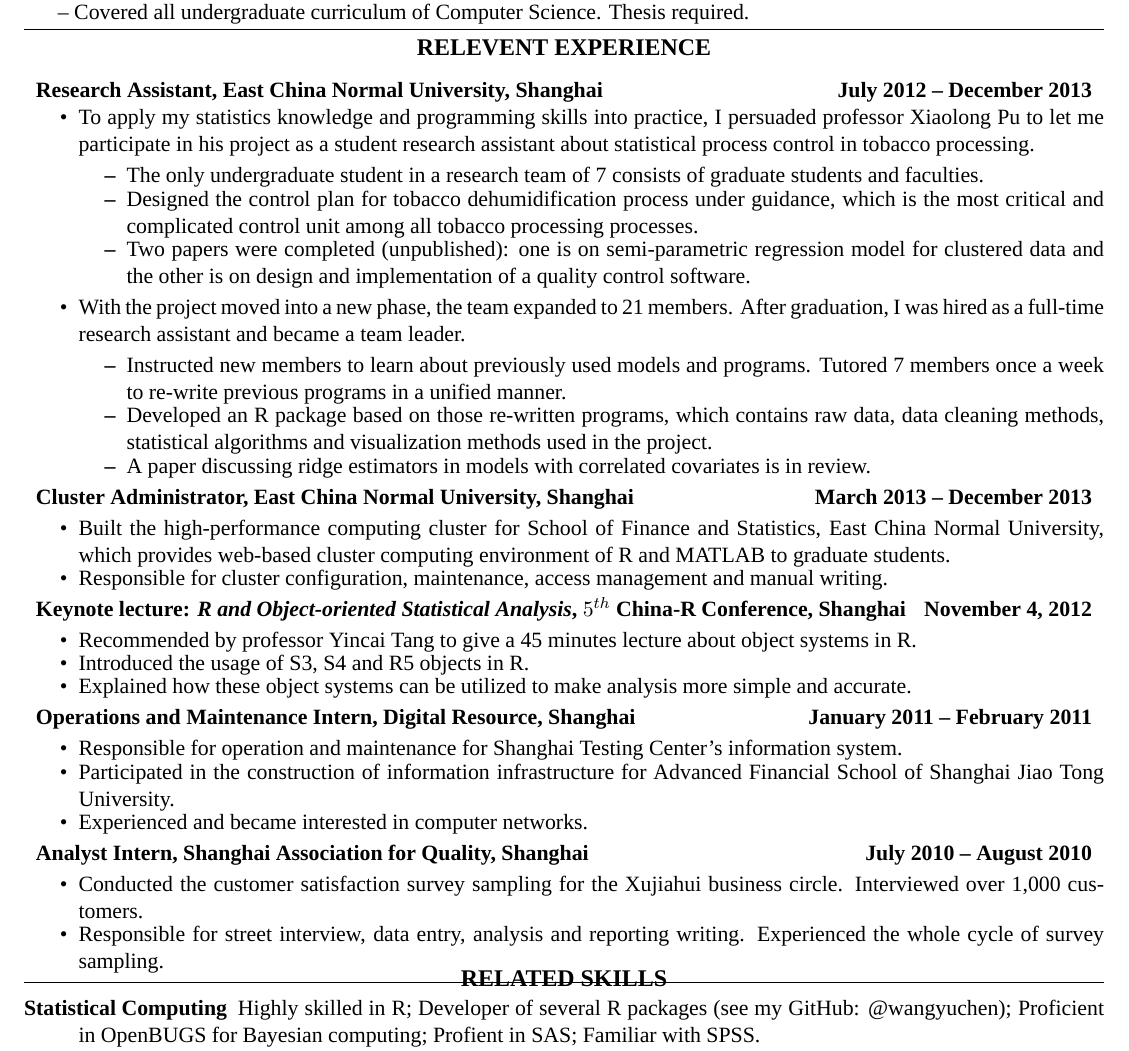
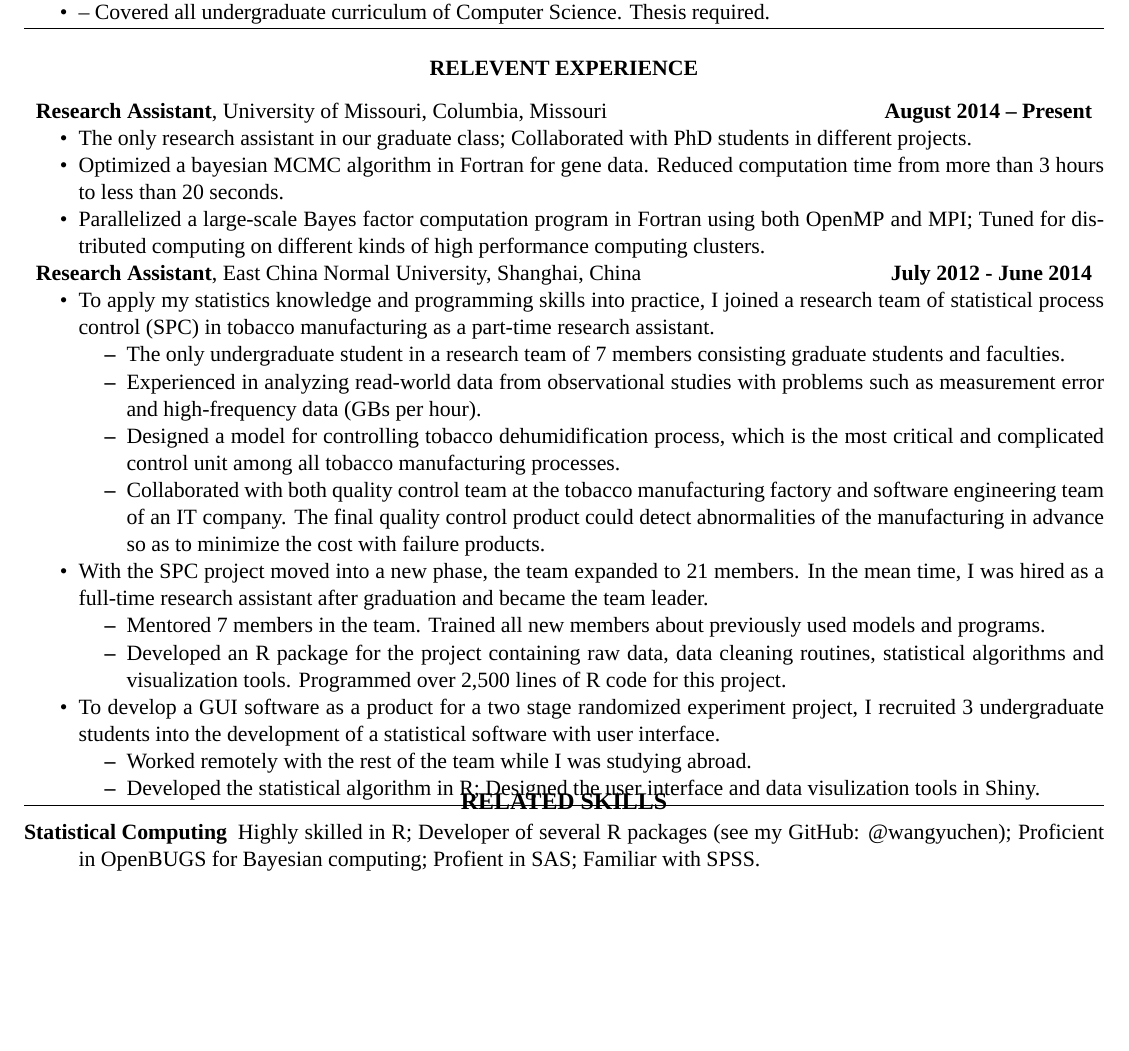
Before and after one commit to wangyuchen/resume, a LaTeX CV (resume-yuchen-wang.tex): part of page 1 of 2 before the commit and part of the page after it, cut so that both start at the same text, the shorter picture padded with empty space. Compiled offline with XeLaTeX; a missing font is replaced by an installed copy or a similar font.

Commit message:
use itemize

```diff
--- a/resume-yuchen-wang.tex
+++ b/resume-yuchen-wang.tex
@@ -58,67 +63,48 @@
+\noindent\headerrow
 	{\textbf{Minor in Computer Science}, Shanghai Jiao Tong University, Shanghai, China}
 	{\textbf{June 2013}}
-	\indent -- Covered all undergraduate curriculum of Computer Science. Thesis required.
+	\begin{itemize}
+		\item -- Covered all undergraduate curriculum of Computer Science. Thesis required.
+	\end{itemize}
 
 \vspace{0.2em}
 \hrule
-\vspace{-1em}
 
 
+\subsubsection*{\centering RELEVENT EXPERIENCE}
 
-\subsection*{\centering RELEVENT EXPERIENCE}
 \headerrow
-	{\textbf{Research Assistant, East China Normal University, Shanghai}}
-	{\textbf{July 2012 – December 2013}}
-\begin{itemize}[topsep=2pt, itemsep=-2pt, nolistsep]
-	\item To apply my statistics knowledge and programming skills into practice, I persuaded professor Xiaolong Pu to let me participate in his project as a student research assistant about statistical process control in tobacco processing.
-	\begin{itemize}[topsep=2pt, itemsep=-2pt]
-		\item The only undergraduate student in a research team of 7 consists of graduate students and faculties.
-		\item Designed the control plan for tobacco dehumidification process under guidance, which is the most critical and complicated control unit among all tobacco processing processes.
-		\item Two papers were completed (unpublished): one is on semi-parametric regression model for clustered data and the other is on design and implementation of a quality control software.
-	\end{itemize}
-	\item With the project moved into a new phase, the team expanded to 21 members. After graduation, I was hired as a full-time research assistant and became a team leader.
-	\begin{itemize}[topsep=2pt, itemsep=-2pt]
-		\item Instructed new members to learn about previously used models and programs. Tutored 7 members once a week to re-write previous programs in a unified manner.
-		\item Developed an R package based on those re-written programs, which contains raw data, data cleaning methods, statistical algorithms and visualization methods used in the project.
-		\item A paper discussing ridge estimators in models with correlated covariates is in review.
-	\end{itemize}
+{\textbf{Research Assistant}, University of Missouri, Columbia, Missouri}
+{\textbf{August 2014 – Present}}
+\begin{itemize}
+	\item The only research assistant in our graduate class; Collaborated with PhD students in different projects.
+	\item Optimized a bayesian MCMC algorithm in Fortran for gene data. Reduced computation time from more than 3 hours to less than 20 seconds.
+	\item Parallelized a large-scale Bayes factor computation program in Fortran using both OpenMP and MPI; Tuned for dis- tributed computing on different kinds of high performance computing clusters.
 \end{itemize}
 
 \noindent\headerrow
-	{\textbf{Cluster Administrator, East China Normal University, Shanghai}}
-	{\textbf{March 2013 – December 2013}}
-\begin{itemize}[topsep=2pt, itemsep=-2pt]
-    \setlength{\itemsep}{-2pt}
-	\item Built the high-performance computing cluster for School of Finance and Statistics, East China Normal University, which provides web-based cluster computing environment of R and MATLAB to graduate students.
-	\item Responsible for cluster configuration, maintenance, access management and manual writing.
-\end{itemize}
+{\textbf{Research Assistant}, East China Normal University, Shanghai, China}
+{\textbf{July 2012 - June 2014}}
+\begin{itemize}
+	\item To apply my statistics knowledge and programming skills into practice, I joined a research team of statistical process control (SPC) in tobacco manufacturing as a part-time research assistant.
+	\begin{itemize}
+		\item The only undergraduate student in a research team of 7 members consisting graduate students and faculties.
+		\item Experienced in analyzing read-world data from observational studies with problems such as measurement error and high-frequency data (GBs per hour).
+		\item Designed a model for controlling tobacco dehumidification process, which is the most critical and complicated control unit among all tobacco manufacturing processes.
+		\item Collaborated with both quality control team at the tobacco manufacturing factory and software engineering team of an IT company. The final quality control product could detect abnormalities of the manufacturing in advance so as to minimize the cost with failure products.
+	\end{itemize}
 
-\noindent\headerrow
-	{\textbf{Keynote lecture: \emph{R and Object-oriented Statistical Analysis}, $5^{th}$ China-R Conference, Shanghai}}
-	{\textbf{November 4, 2012}}
-\begin{itemize}[topsep=2pt, itemsep=-2pt]
-    \setlength{\itemsep}{-2pt}
-	\item Recommended by professor Yincai Tang to give a 45 minutes lecture about object systems in R.
-	\item Introduced the usage of S3, S4 and R5 objects in R.
-	\item Explained how these object systems can be utilized to make analysis more simple and accurate.
-\end{itemize}
+	\item With the SPC project moved into a new phase, the team expanded to 21 members. In the mean time, I was hired as a full-time research assistant after graduation and became the team leader.
+	\begin{itemize}
+		\item Mentored 7 members in the team. Trained all new members about previously used models and programs.
+		\item  Developed an R package for the project containing raw data, data cleaning routines, statistical algorithms and visualization tools. Programmed over 2,500 lines of R code for this project.
+	\end{itemize}
 
-\noindent\headerrow
-	{\textbf{Operations and Maintenance Intern, Digital Resource, Shanghai}}
-	{\textbf{January 2011 – February 2011}}
-\begin{itemize}[topsep=2pt, itemsep=-2pt]
-    \setlength{\itemsep}{-2pt}
-	\item Responsible for operation and maintenance for Shanghai Testing Center's information system.
-	\item Participated in the construction of information infrastructure for Advanced Financial School of Shanghai Jiao Tong University.
-	\item Experienced and became interested in computer networks.
-\end{itemize}
-
-\noindent\headerrow
-	{\textbf{Analyst Intern, Shanghai Association for Quality, Shanghai}}
-	{\textbf{July 2010 – August 2010}}
-\begin{itemize}[topsep=2pt, itemsep=-2pt]
-	\item Conducted the customer satisfaction survey sampling for the Xujiahui business circle. Interviewed over 1,000 customers.
-	\item Responsible for street interview, data entry, analysis and reporting writing. Experienced the whole cycle of survey sampling.
+	\item To develop a GUI software as a product for a two stage randomized experiment project, I recruited 3 undergraduate students into the development of a statistical software with user interface.
+	\begin{itemize}
+		\item Worked remotely with the rest of the team while I was studying abroad.
+		\item Developed the statistical algorithm in R; Designed the user interface and data visulization tools in Shiny.
+	\end{itemize}
 \end{itemize}
 
 \vspace{0.2em}
```
Also changed, not shown: resume-yuchen-wang.tex (15 more changed lines).
